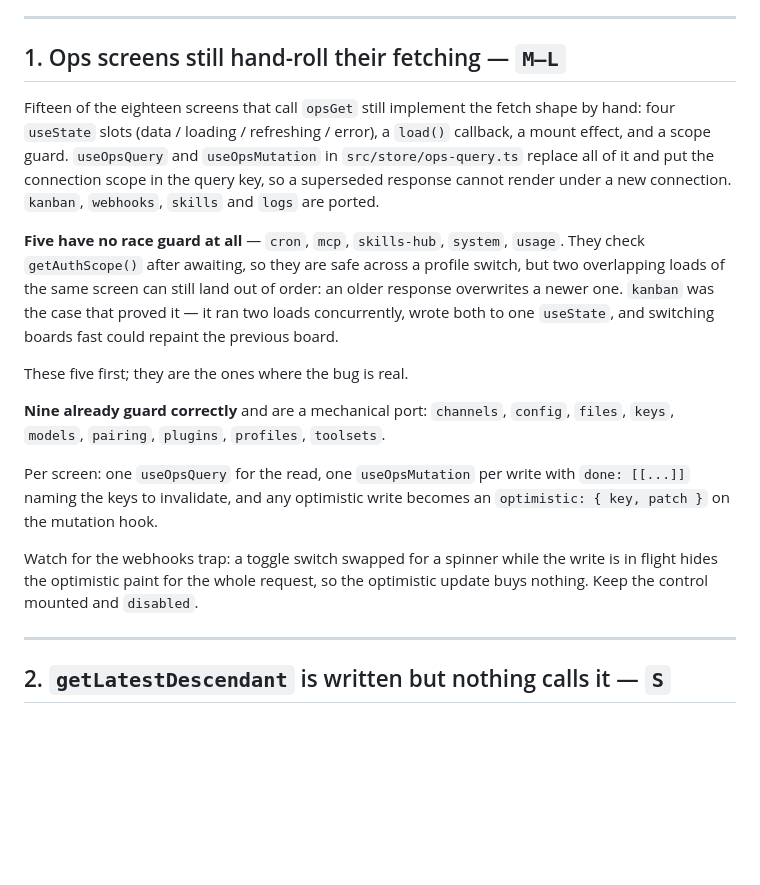
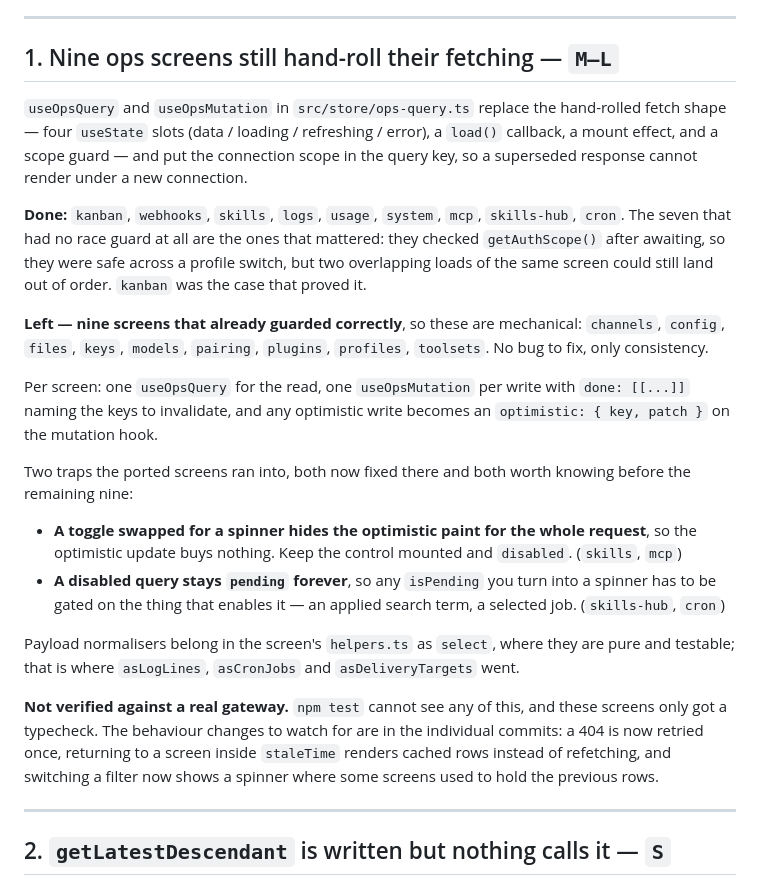
Before and after one commit to aritsulynn/hermes-chat, a Markdown page: docs/backlog.md, the part around the change. Drawn GitHub-style; blank space fills up the shorter version.

Commit message:
docs(backlog): the seven unguarded screens are all ported
Item 1 keeps the nine that already guarded correctly — those are
mechanical, not a bug fix — and records the two traps the ported screens
hit on the way, so the next nine do not rediscover them: a toggle swapped
for a spinner hides its own optimistic paint, and a disabled query stays
`pending` forever.

Also says plainly what is not verified: `npm test` cannot see any of this,
and every one of these screens only got a typecheck.

Co-Authored-By: Claude Opus 4.8 (1M context) <noreply@anthropic.com>

```diff
--- a/docs/backlog.md
+++ b/docs/backlog.md
@@ -17,35 +17,47 @@ server on the gateway's own host.
 
 ---
 
-## 1. Ops screens still hand-roll their fetching — `M–L`
+## 1. Nine ops screens still hand-roll their fetching — `M–L`
 
-Fifteen of the eighteen screens that call `opsGet` still implement the fetch
-shape by hand: four `useState` slots (data / loading / refreshing / error), a
-`load()` callback, a mount effect, and a scope guard. `useOpsQuery` and
-`useOpsMutation` in `src/store/ops-query.ts` replace all of it and put the
-connection scope in the query key, so a superseded response cannot render under a
-new connection. `kanban`, `webhooks`, `skills` and `logs` are ported.
+`useOpsQuery` and `useOpsMutation` in `src/store/ops-query.ts` replace the
+hand-rolled fetch shape — four `useState` slots (data / loading / refreshing /
+error), a `load()` callback, a mount effect, and a scope guard — and put the
+connection scope in the query key, so a superseded response cannot render under
+a new connection.
 
-**Five have no race guard at all** — `cron`, `mcp`, `skills-hub`,
-`system`, `usage`. They check `getAuthScope()` after awaiting, so
-they are safe across a profile switch, but two overlapping loads of the same
-screen can still land out of order: an older response overwrites a newer one.
-`kanban` was the case that proved it — it ran two loads concurrently, wrote both
-to one `useState`, and switching boards fast could repaint the previous board.
+**Done:** `kanban`, `webhooks`, `skills`, `logs`, `usage`, `system`, `mcp`,
+`skills-hub`, `cron`. The seven that had no race guard at all are the ones that
+mattered: they checked `getAuthScope()` after awaiting, so they were safe across
+a profile switch, but two overlapping loads of the same screen could still land
+out of order. `kanban` was the case that proved it.
 
-These five first; they are the ones where the bug is real.
-
-**Nine already guard correctly** and are a mechanical port: `channels`,
-`config`, `files`, `keys`, `models`, `pairing`, `plugins`, `profiles`,
-`toolsets`.
+**Left — nine screens that already guarded correctly**, so these are mechanical:
+`channels`, `config`, `files`, `keys`, `models`, `pairing`, `plugins`,
+`profiles`, `toolsets`. No bug to fix, only consistency.
 
 Per screen: one `useOpsQuery` for the read, one `useOpsMutation` per write with
 `done: [[...]]` naming the keys to invalidate, and any optimistic write becomes
 an `optimistic: { key, patch }` on the mutation hook.
 
-Watch for the webhooks trap: a toggle switch swapped for a spinner while the
-write is in flight hides the optimistic paint for the whole request, so the
-optimistic update buys nothing. Keep the control mounted and `disabled`.
+Two traps the ported screens ran into, both now fixed there and both worth
+knowing before the remaining nine:
+
+- **A toggle swapped for a spinner hides the optimistic paint for the whole
+  request**, so the optimistic update buys nothing. Keep the control mounted and
+  `disabled`. (`skills`, `mcp`)
+- **A disabled query stays `pending` forever**, so any `isPending` you turn into
+  a spinner has to be gated on the thing that enables it — an applied search
+  term, a selected job. (`skills-hub`, `cron`)
+
+Payload normalisers belong in the screen's `helpers.ts` as `select`, where they
+are pure and testable; that is where `asLogLines`, `asCronJobs` and
+`asDeliveryTargets` went.
+
+**Not verified against a real gateway.** `npm test` cannot see any of this, and
+these screens only got a typecheck. The behaviour changes to watch for are in
+the individual commits: a 404 is now retried once, returning to a screen inside
+`staleTime` renders cached rows instead of refetching, and switching a filter
+now shows a spinner where some screens used to hold the previous rows.
 
 ---
 
```
